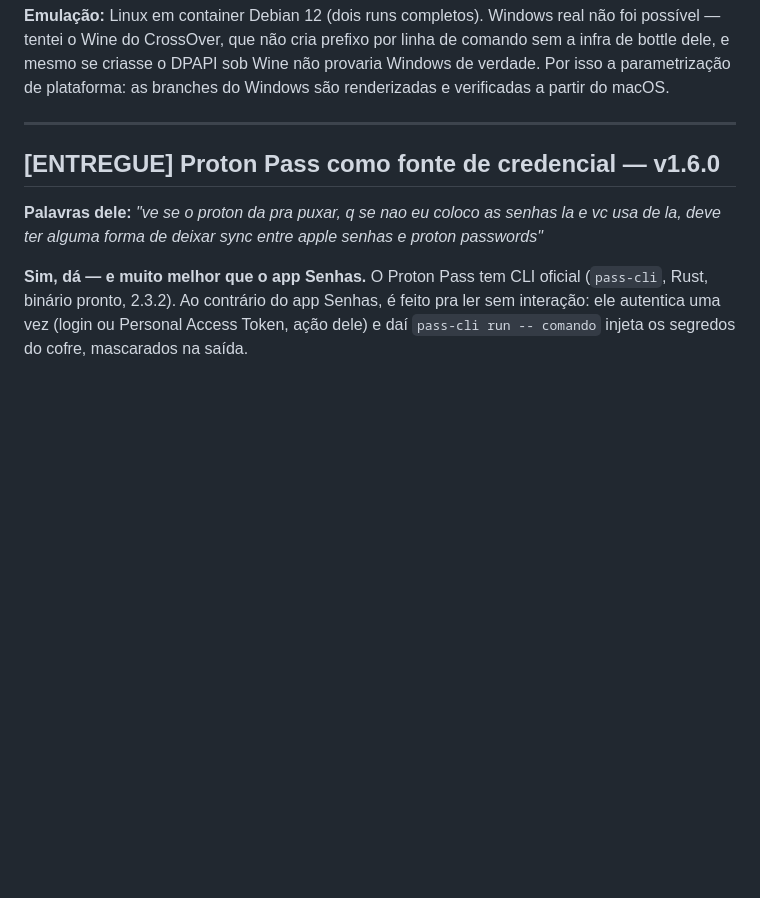
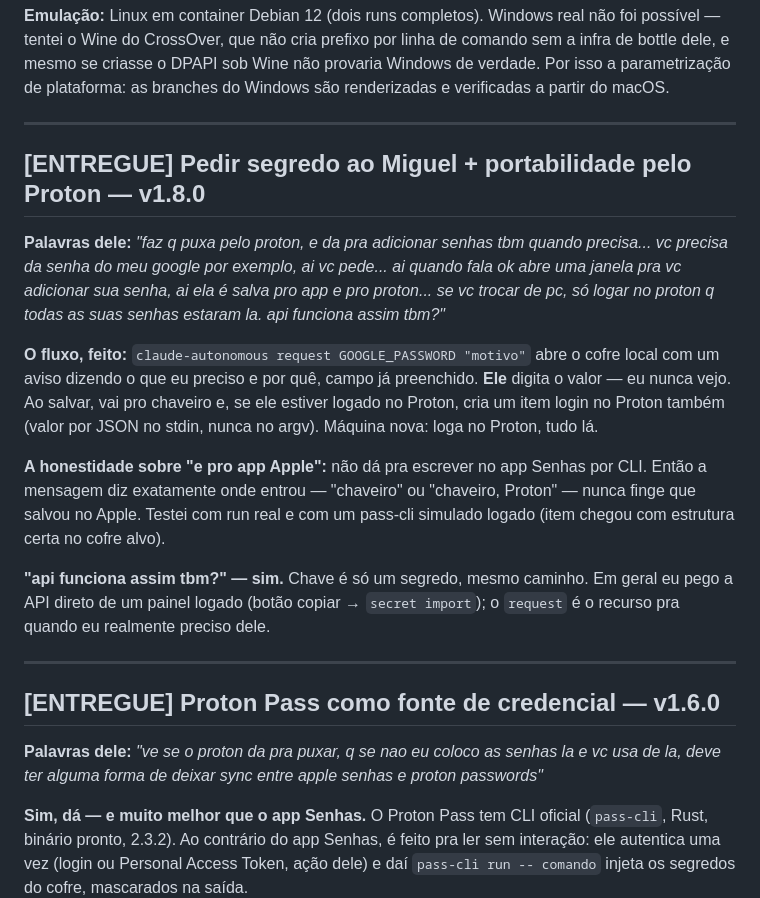
Before and after one commit to NspxMiguel/claude-autonomous, a Markdown page: PEDIDOS.md, the part around the change. Drawn GitHub-style; blank space fills up the shorter version.

Commit message:
Record the request flow and Proton portability

```diff
--- a/PEDIDOS.md
+++ b/PEDIDOS.md
@@ -113,6 +113,31 @@ não foi possível — tentei o Wine do CrossOver, que não cria prefixo por lin
 comando sem a infra de bottle dele, e mesmo se criasse o DPAPI sob Wine não
 provaria Windows de verdade. Por isso a parametrização de plataforma: as
 branches do Windows são renderizadas e verificadas a partir do macOS.
+
+---
+
+## [ENTREGUE] Pedir segredo ao Miguel + portabilidade pelo Proton — v1.8.0
+
+**Palavras dele:** *"faz q puxa pelo proton, e da pra adicionar senhas tbm
+quando precisa... vc precisa da senha do meu google por exemplo, ai vc pede...
+ai quando fala ok abre uma janela pra vc adicionar sua senha, ai ela é salva pro
+app e pro proton... se vc trocar de pc, só logar no proton q todas as suas senhas
+estaram la. api funciona assim tbm?"*
+
+**O fluxo, feito:** `claude-autonomous request GOOGLE_PASSWORD "motivo"` abre o
+cofre local com um aviso dizendo o que eu preciso e por quê, campo já
+preenchido. **Ele** digita o valor — eu nunca vejo. Ao salvar, vai pro chaveiro
+e, se ele estiver logado no Proton, cria um item login no Proton também (valor
+por JSON no stdin, nunca no argv). Máquina nova: loga no Proton, tudo lá.
+
+**A honestidade sobre "e pro app Apple":** não dá pra escrever no app Senhas por
+CLI. Então a mensagem diz exatamente onde entrou — "chaveiro" ou "chaveiro,
+Proton" — nunca finge que salvou no Apple. Testei com run real e com um pass-cli
+simulado logado (item chegou com estrutura certa no cofre alvo).
+
+**"api funciona assim tbm?" — sim.** Chave é só um segredo, mesmo caminho. Em
+geral eu pego a API direto de um painel logado (botão copiar → `secret import`);
+o `request` é o recurso pra quando eu realmente preciso dele.
 
 ---
 
```
